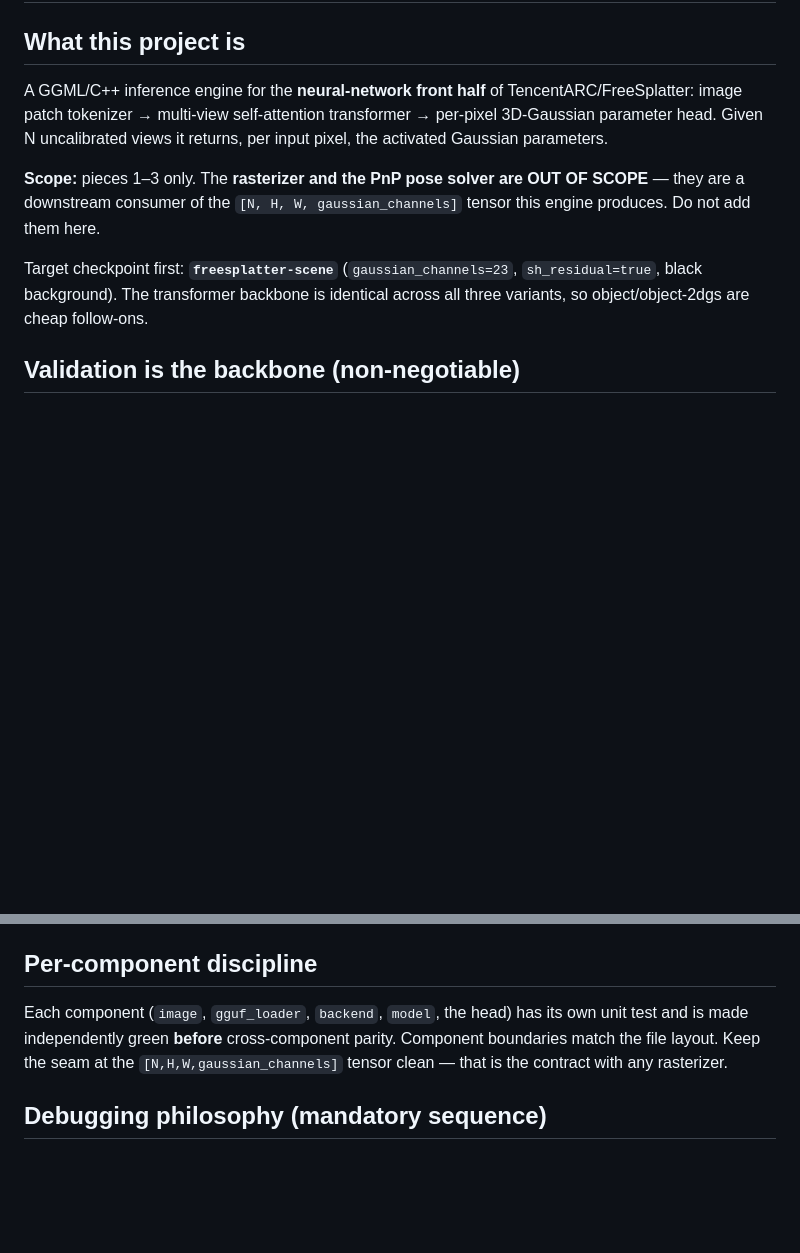
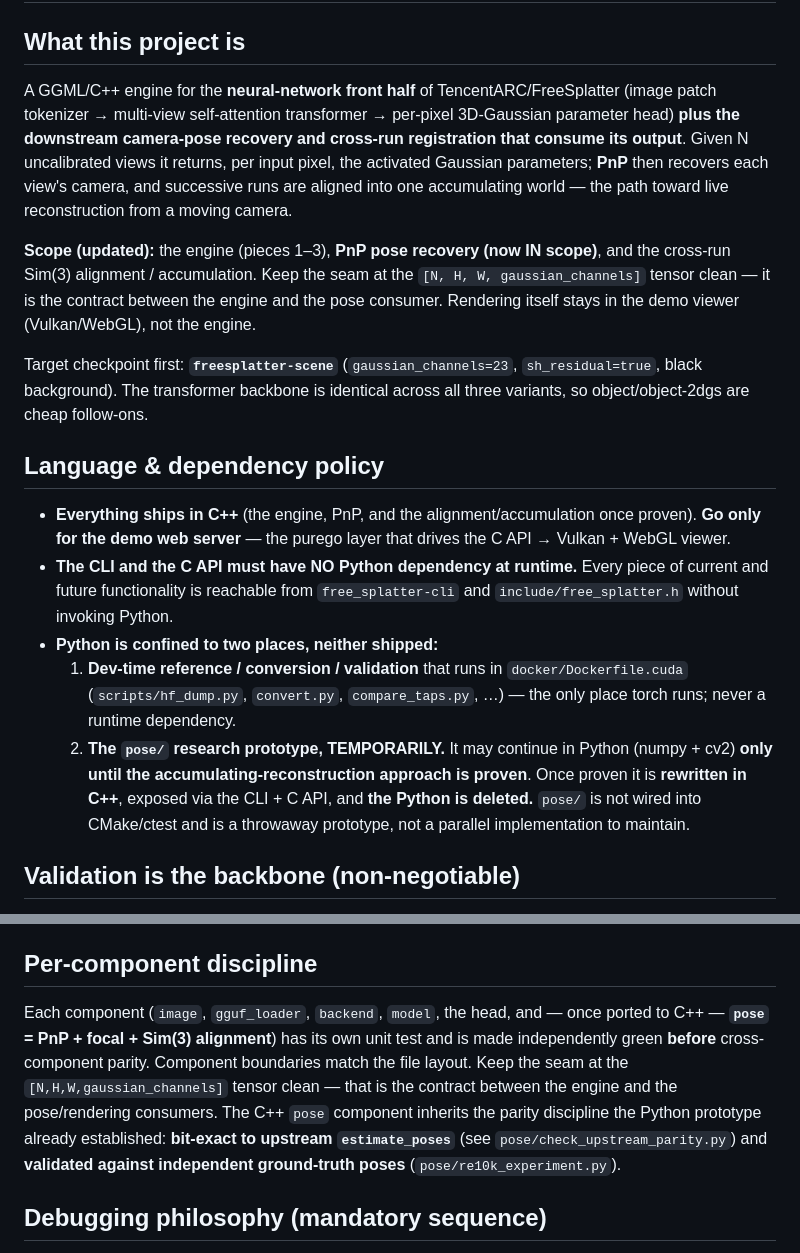
Before and after one commit to localai-org/free-splatter.cpp, a Markdown page: CLAUDE.md, 2 parts joined by grey strips. Drawn GitHub-style; blank space fills up the shorter version.

Commit message:
CLAUDE.md: PnP now in scope; C++/Go-only policy, no-Python runtime
Policy update directed by the project owner:
- PnP pose recovery and cross-run Sim(3) alignment / accumulation are now IN
  scope (previously out of scope), alongside the engine.
- Everything ships in C++; Go only for the demo web server (purego -> C API ->
  Vulkan + WebGL). The CLI and C API must have NO Python dependency at runtime.
- Python is confined to (1) dev-time reference/conversion/validation in the CUDA
  docker (hf_dump/convert/compare_taps), never a runtime dep, and (2) the pose/
  research prototype TEMPORARILY -- continued in Python only until the approach is
  proven, then rewritten in C++ and the Python deleted.
- Per-component discipline now lists the C++ `pose` component, inheriting the
  parity discipline the Python prototype established (bit-exact to upstream
  estimate_poses; validated vs independent GT poses).

pose/README.md updated to match (temporary prototype, C++ port pending).

Co-Authored-By: Claude Opus 4.8 (1M context) <noreply@anthropic.com>

```diff
--- a/CLAUDE.md
+++ b/CLAUDE.md
@@ -2,18 +2,42 @@
 
 ## What this project is
 
-A GGML/C++ inference engine for the **neural-network front half** of
-TencentARC/FreeSplatter: image patch tokenizer → multi-view self-attention
-transformer → per-pixel 3D-Gaussian parameter head. Given N uncalibrated views
-it returns, per input pixel, the activated Gaussian parameters.
+A GGML/C++ engine for the **neural-network front half** of
+TencentARC/FreeSplatter (image patch tokenizer → multi-view self-attention
+transformer → per-pixel 3D-Gaussian parameter head) **plus the downstream
+camera-pose recovery and cross-run registration that consume its output**. Given
+N uncalibrated views it returns, per input pixel, the activated Gaussian
+parameters; **PnP** then recovers each view's camera, and successive runs are
+aligned into one accumulating world — the path toward live reconstruction from a
+moving camera.
 
-**Scope:** pieces 1–3 only. The **rasterizer and the PnP pose solver are OUT OF
-SCOPE** — they are a downstream consumer of the `[N, H, W, gaussian_channels]`
-tensor this engine produces. Do not add them here.
+**Scope (updated):** the engine (pieces 1–3), **PnP pose recovery (now IN
+scope)**, and the cross-run Sim(3) alignment / accumulation. Keep the seam at the
+`[N, H, W, gaussian_channels]` tensor clean — it is the contract between the
+engine and the pose consumer. Rendering itself stays in the demo viewer
+(Vulkan/WebGL), not the engine.
 
 Target checkpoint first: **`freesplatter-scene`** (`gaussian_channels=23`,
 `sh_residual=true`, black background). The transformer backbone is identical
 across all three variants, so object/object-2dgs are cheap follow-ons.
+
+## Language & dependency policy
+
+- **Everything ships in C++** (the engine, PnP, and the alignment/accumulation
+  once proven). **Go only for the demo web server** — the purego layer that drives
+  the C API → Vulkan + WebGL viewer.
+- **The CLI and the C API must have NO Python dependency at runtime.** Every piece
+  of current and future functionality is reachable from `free_splatter-cli` and
+  `include/free_splatter.h` without invoking Python.
+- **Python is confined to two places, neither shipped:**
+  1. **Dev-time reference / conversion / validation** that runs in
+     `docker/Dockerfile.cuda` (`scripts/hf_dump.py`, `convert.py`,
+     `compare_taps.py`, …) — the only place torch runs; never a runtime dependency.
+  2. **The `pose/` research prototype, TEMPORARILY.** It may continue in Python
+     (numpy + cv2) **only until the accumulating-reconstruction approach is
+     proven**. Once proven it is **rewritten in C++**, exposed via the CLI + C API,
+     and **the Python is deleted.** `pose/` is not wired into CMake/ctest and is a
+     throwaway prototype, not a parallel implementation to maintain.
 
 ## Validation is the backbone (non-negotiable)
 
@@ -47,11 +71,15 @@ This is a numerical port. Correctness means matching the PyTorch reference
 
 ## Per-component discipline
 
-Each component (`image`, `gguf_loader`, `backend`, `model`, the head) has its own
-unit test and is made independently green **before** cross-component parity.
-Component boundaries match the file layout. Keep the seam at the
-`[N,H,W,gaussian_channels]` tensor clean — that is the contract with any
-rasterizer.
+Each component (`image`, `gguf_loader`, `backend`, `model`, the head, and — once
+ported to C++ — **`pose` = PnP + focal + Sim(3) alignment**) has its own unit test
+and is made independently green **before** cross-component parity. Component
+boundaries match the file layout. Keep the seam at the
+`[N,H,W,gaussian_channels]` tensor clean — that is the contract between the engine
+and the pose/rendering consumers. The C++ `pose` component inherits the parity
+discipline the Python prototype already established: **bit-exact to upstream
+`estimate_poses`** (see `pose/check_upstream_parity.py`) and **validated against
+independent ground-truth poses** (`pose/re10k_experiment.py`).
 
 ## Debugging philosophy (mandatory sequence)
 
```
Also changed, not shown: pose/README.md (+10 -6 lines).
